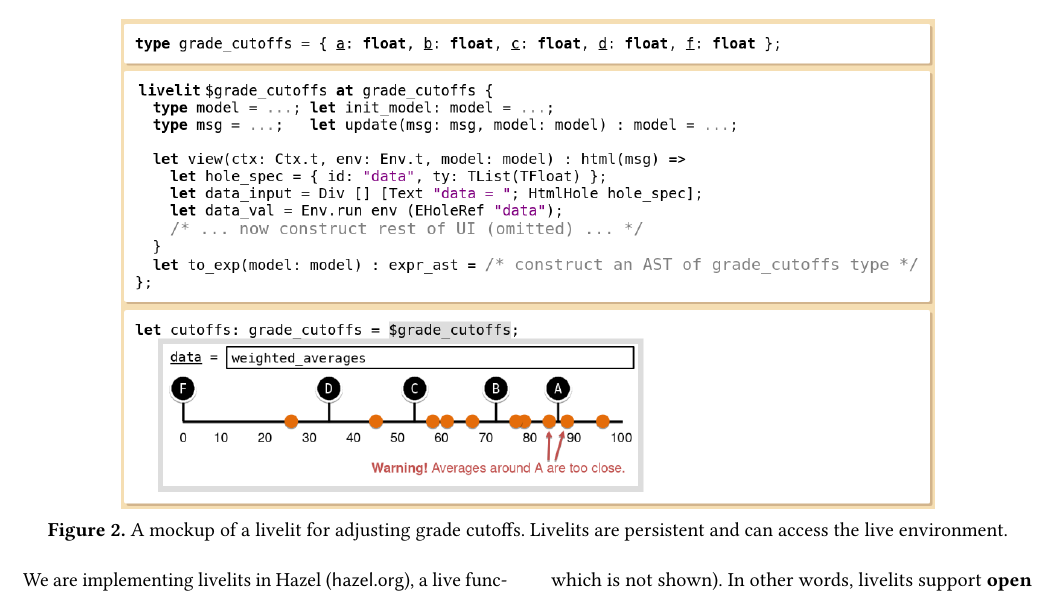
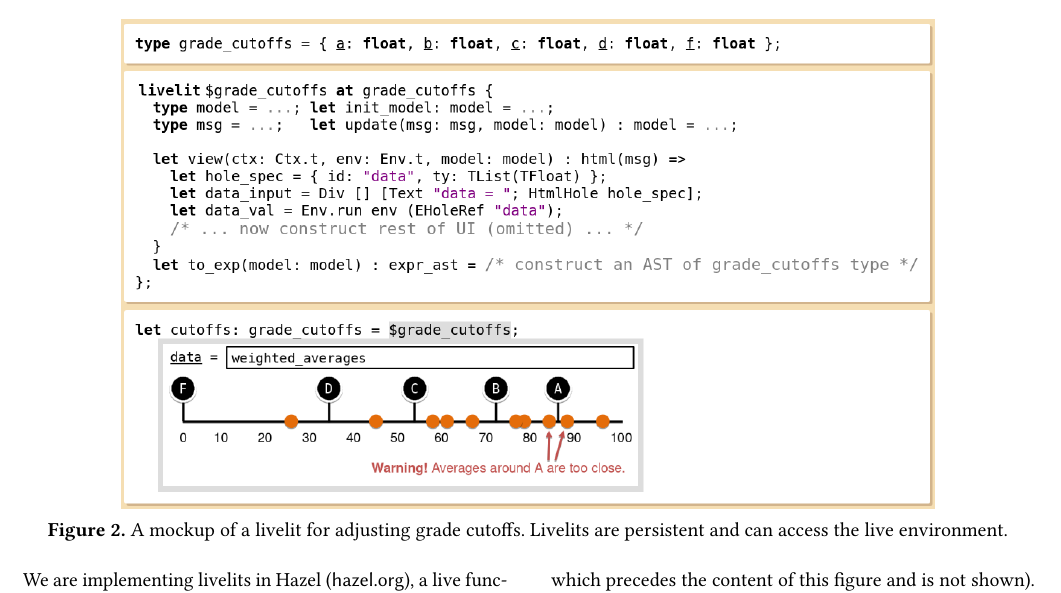
Before and after one commit to hazelgrove/livelits-tyde, a LaTeX paper (livelits-tyde.tex): part of page 2 of 3, cut so that both start at the same text. Compiled offline with pdfLaTeX.

Commit message:
corrected typo and clarified where weighted_averages comes from

```diff
--- a/livelits-tyde.tex
+++ b/livelits-tyde.tex
@@ -477,7 +477,7 @@ While other projectional editors, e.g. those generated by Citrus \cite{DBLP:conf
 The GUI can itself contain typed holes, represented by the \li{HtmlHole} constructor. In this case, there is a single hole
 for entering an expression of type \li{list(float)}, i.e. the list of weighted
 averages. In this example, the user has filled this hole with a variable,
-\li{weighted_averages} (the definition of which is not shown). In other words,
+\li{weighted_averages} (the definition of which precedes the content of this figure and is not shown). In other words,
 livelits support \textbf{open expressions} and therefore interact cleanly with
 standard abstraction mechanisms, i.e. they can appear under binders. We follow the reasoning principles for literals with spliced sub-expressions established  by \citet{DBLP:journals/pacmpl/OmarA18}.
 
```
Also changed, not shown: livelits-tyde.pdf, livelits-tyde.tex (2 more changed lines).
